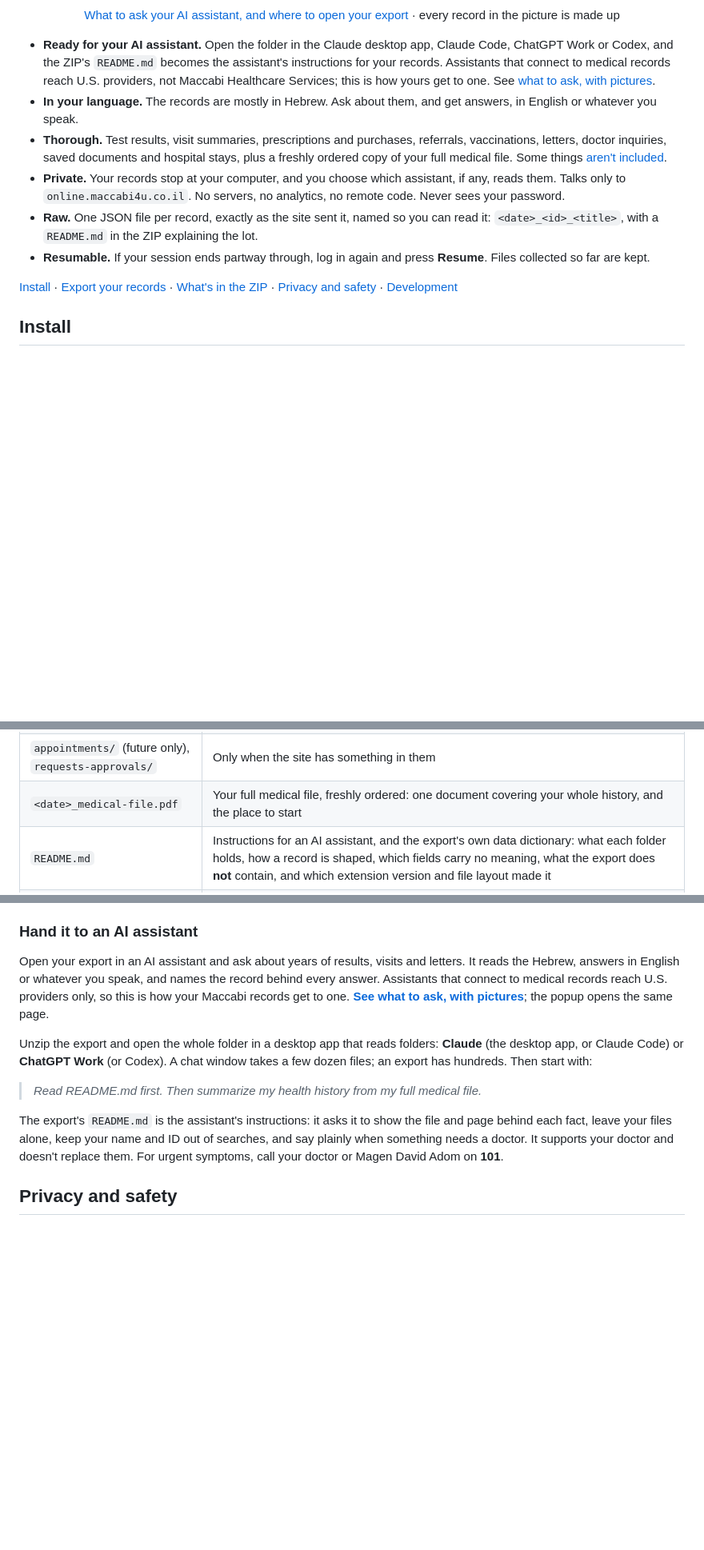
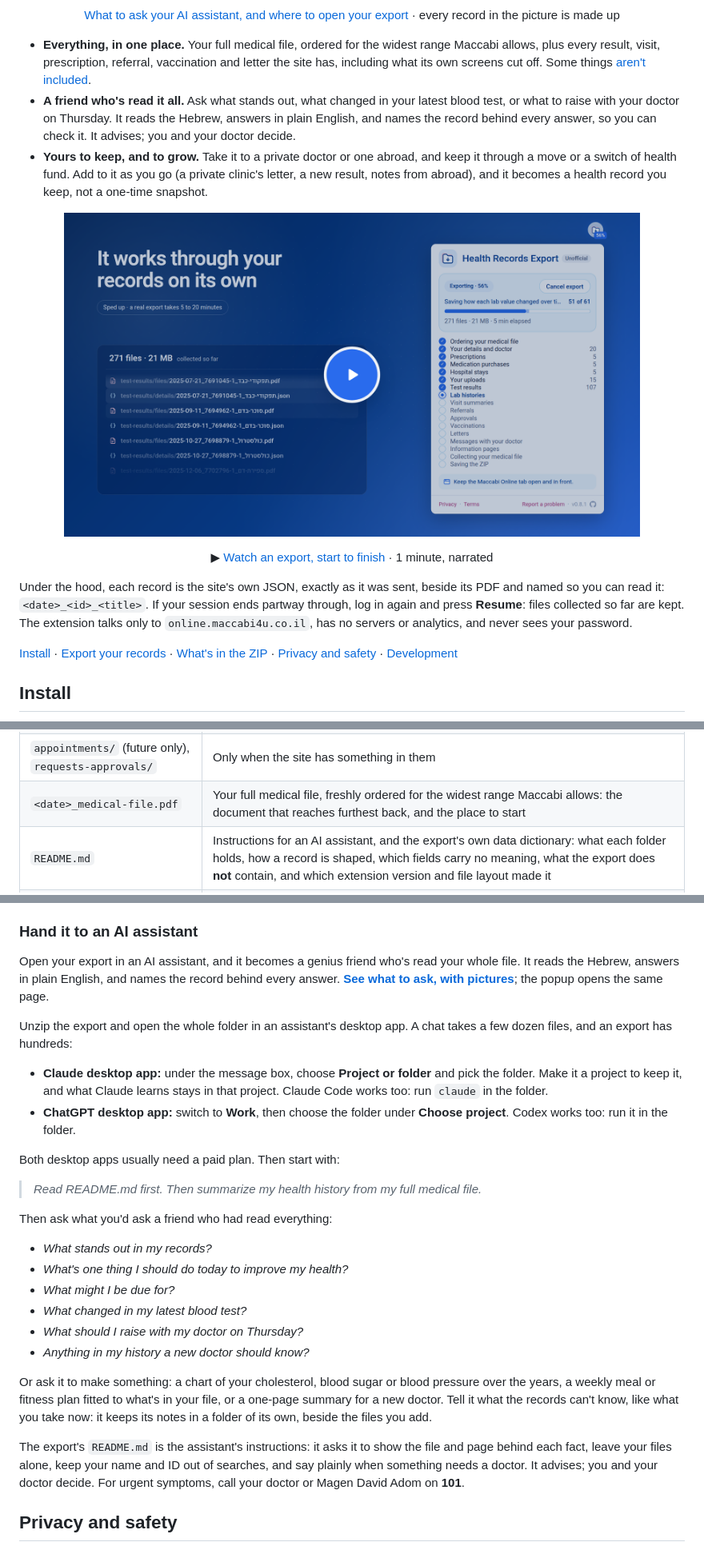
Before and after one commit to RoniRachmani/health-records-export-for-maccabi, a Markdown page: README.md, 3 parts joined by grey strips. Shown at 80% size. Drawn GitHub-style; blank space fills up the shorter version.

Commit message:
Retell the README in the new positioning
The README opens with the headline and subline from docs/positioning.md,
then the three values in order (everything in one place, a friend who's
read it all, yours to keep and to grow), with free and private said once
in the intro and the technical facts in one short paragraph for GitHub's
readers. The assistant picture now leads, and the popup screenshot moves
to Export your records. Hand it to an AI assistant gains the desktop-app
steps from Getting started, the paid-plan note, and the Ask and Build
use cases. The medical file is ordered for "the widest range Maccabi
allows" until a real export confirms it reaches before July 2020.

Co-Authored-By: Claude Opus 5.5 <noreply@anthropic.com>

```diff
--- a/README.md
+++ b/README.md
@@ -41,21 +29,30 @@ earliest visit. It helps you understand your records and prepare for your doctor
   <a href="https://ronirachmani.github.io/health-records-export-for-maccabi/ai-assistant.html">What to ask your AI assistant, and where to open your export</a> · every record in the picture is made up
 </p>
 
-- **Ready for your AI assistant.** Open the folder in the Claude desktop app, Claude Code, ChatGPT Work or Codex, and the
-  ZIP's `README.md` becomes the assistant's instructions for your records. Assistants that connect to medical records
-  reach U.S. providers, not Maccabi Healthcare Services; this is how yours get to one. See
-  [what to ask, with pictures](https://ronirachmani.github.io/health-records-export-for-maccabi/ai-assistant.html).
-- **In your language.** The records are mostly in Hebrew. Ask about them, and get answers, in English or whatever you
-  speak.
-- **Thorough.** Test results, visit summaries, prescriptions and purchases, referrals, vaccinations, letters, doctor
-  inquiries, saved documents and hospital stays, plus a freshly ordered copy of your full medical file. Some things
-  [aren't included](#not-included).
-- **Private.** Your records stop at your computer, and you choose which assistant, if any, reads them. Talks only to
-  `online.maccabi4u.co.il`. No servers, no analytics, no remote code. Never sees your password.
-- **Raw.** One JSON file per record, exactly as the site sent it, named so you can read it: `<date>_<id>_<title>`,
-  with a `README.md` in the ZIP explaining the lot.
-- **Resumable.** If your session ends partway through, log in again and press **Resume**. Files collected so far
-  are kept.
+- **Everything, in one place.** Your full medical file, ordered for the widest range Maccabi allows, plus every result,
+  visit, prescription, referral, vaccination and letter the site has, including what its own screens cut off. Some
+  things [aren't included](#not-included).
+- **A friend who's read it all.** Ask what stands out, what changed in your latest blood test, or what to raise with
+  your doctor on Thursday. It reads the Hebrew, answers in plain English, and names the record behind every answer, so
+  you can check it. It advises; you and your doctor decide.
+- **Yours to keep, and to grow.** Take it to a private doctor or one abroad, and keep it through a move or a switch of
+  health fund. Add to it as you go (a private clinic's letter, a new result, notes from abroad), and it becomes a health
+  record you keep, not a one-time snapshot.
+
+<p align="center">
+  <a href="https://youtu.be/zY5TxwlsGjs">
+    <img src="store/assets/video-poster.png" alt="Watch an export, start to finish: a one-minute video" width="720">
+  </a>
+</p>
+
+<p align="center">
+  ▶︎ <a href="https://youtu.be/zY5TxwlsGjs">Watch an export, start to finish</a> · 1 minute, narrated
+</p>
+
+Under the hood, each record is the site's own JSON, exactly as it was sent, beside its PDF and named so you can read it:
+`<date>_<id>_<title>`. If your session ends partway through, log in again and press **Resume**: files collected so far
+are kept. The extension talks only to `online.maccabi4u.co.il`, has no servers or analytics, and never sees your
+password.
 
 [Install](#install) · [Export your records](#export-your-records) · [What's in the ZIP](#whats-in-the-zip) ·
 [Privacy and safety](#privacy-and-safety) · [Development](#development)
@@ -156,7 +157,7 @@ One folder, `maccabi-export-YYYY-MM-DD/`:
 | `hospital-stays/` | Hospital visits: date, kind of visit, hospital and department, and discharge letters when the site has them. Only when the site lists any |
 | `allergies-sensitivity/` | Your recorded sensitivities. Kept even when there are none, so an empty list says none are on record |
 | `appointments/` (future only), `requests-approvals/` | Only when the site has something in them |
-| `<date>_medical-file.pdf` | Your full medical file, freshly ordered: one document covering your whole history, and the place to start |
+| `<date>_medical-file.pdf` | Your full medical file, freshly ordered for the widest range Maccabi allows: the document that reaches furthest back, and the place to start |
 | `README.md` | Instructions for an AI assistant, and the export's own data dictionary: what each folder holds, how a record is shaped, which fields carry no meaning, what the export does **not** contain, and which extension version and file layout made it |
 | `export-errors.json` | Everything the export failed to collect, by folder: `[]` when every request was answered |
 | `CLAUDE.md`, `AGENTS.md` | Point Claude Code and Codex at `README.md`, so they take it as their instructions without being told to |
@@ -219,20 +220,39 @@ in `files/` instead — those say so in their own `omitted` field.
 
 ### Hand it to an AI assistant
 
-Open your export in an AI assistant and ask about years of results, visits and letters. It reads the Hebrew, answers
-in English or whatever you speak, and names the record behind every answer. Assistants that connect to medical records
-reach U.S. providers only, so this is how your Maccabi records get to one. **[See what to ask, with
+Open your export in an AI assistant, and it becomes a genius friend who's read your whole file. It reads the Hebrew,
+answers in plain English, and names the record behind every answer. **[See what to ask, with
 pictures](https://ronirachmani.github.io/health-records-export-for-maccabi/ai-assistant.html)**; the popup opens the
 same page.
 
-Unzip the export and open the whole folder in a desktop app that reads folders: **Claude** (the desktop app, or Claude
-Code) or **ChatGPT Work** (or Codex). A chat window takes a few dozen files; an export has hundreds. Then start with:
+Unzip the export and open the whole folder in an assistant's desktop app. A chat takes a few dozen files, and an export
+has hundreds:
+
+- **Claude desktop app:** under the message box, choose **Project or folder** and pick the folder. Make it a project
+  to keep it, and what Claude learns stays in that project. Claude Code works too: run `claude` in the folder.
+- **ChatGPT desktop app:** switch to **Work**, then choose the folder under **Choose project**. Codex works too: run it
+  in the folder.
+
+Both desktop apps usually need a paid plan. Then start with:
 
 > *Read README.md first. Then summarize my health history from my full medical file.*
 
+Then ask what you'd ask a friend who had read everything:
+
+- *What stands out in my records?*
+- *What's one thing I should do today to improve my health?*
+- *What might I be due for?*
+- *What changed in my latest blood test?*
+- *What should I raise with my doctor on Thursday?*
+- *Anything in my history a new doctor should know?*
+
+Or ask it to make something: a chart of your cholesterol, blood sugar or blood pressure over the years, a weekly meal
+or fitness plan fitted to what's in your file, or a one-page summary for a new doctor. Tell it what the records can't
+know, like what you take now: it keeps its notes in a folder of its own, beside the files you add.
+
 The export's `README.md` is the assistant's instructions: it asks it to show the file and page behind each fact, leave
-your files alone, keep your name and ID out of searches, and say plainly when something needs a doctor. It supports
-your doctor and doesn't replace them. For urgent symptoms, call your doctor or Magen David Adom on **101**.
+your files alone, keep your name and ID out of searches, and say plainly when something needs a doctor. It advises; you
+and your doctor decide. For urgent symptoms, call your doctor or Magen David Adom on **101**.
 
 ## Privacy and safety
 
```
Also changed, not shown: other parts of README.md (+13 -21 lines).
